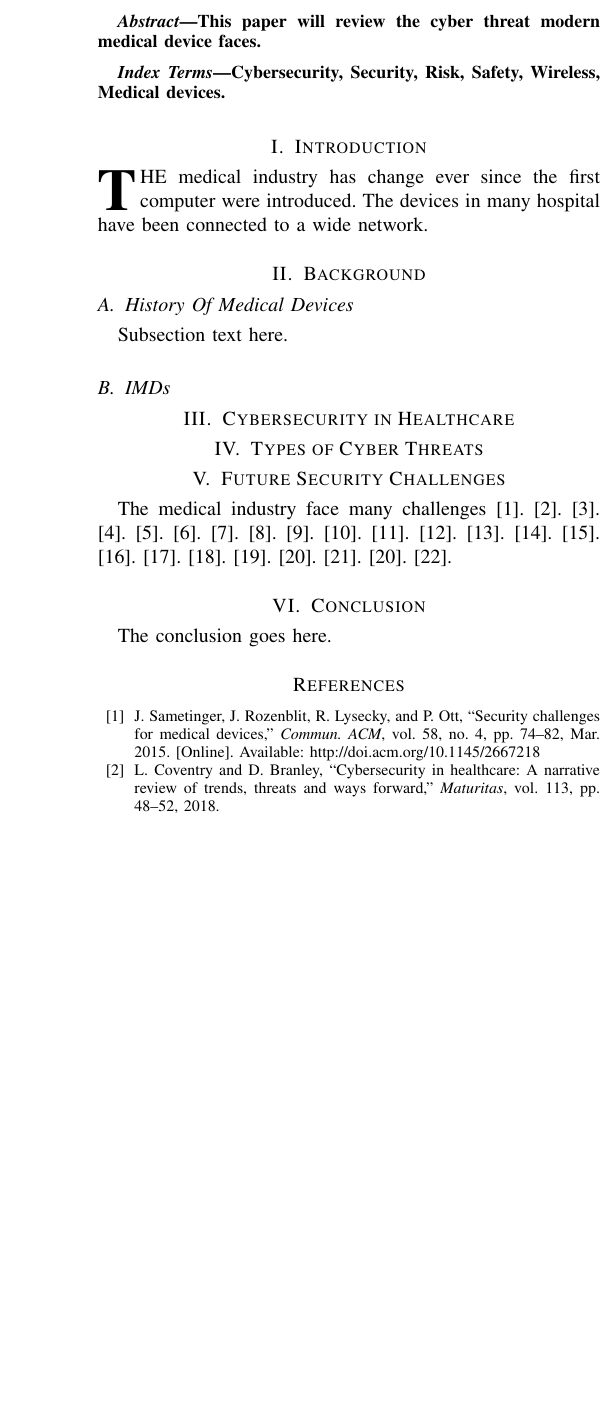
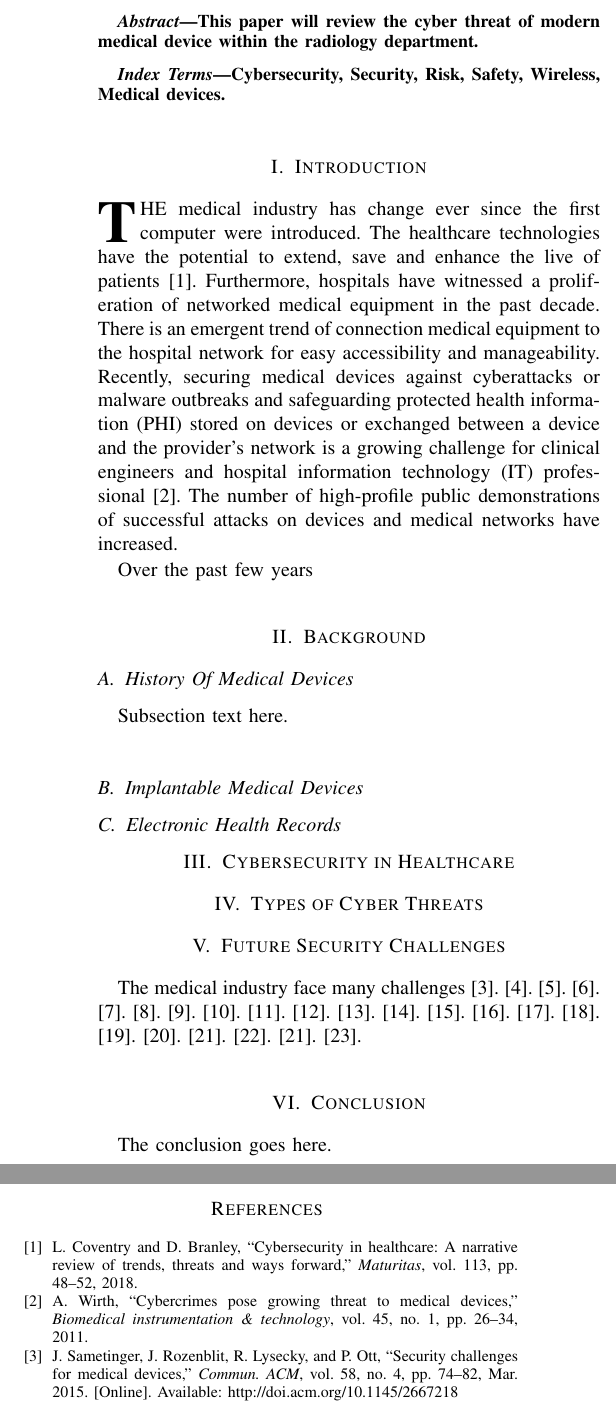
Before and after one commit to 4rthur03/AdvNetworkSecurity, a LaTeX paper (Security Problems With Modern Medical Devices.tex): part of one column of the page before the commit and two parts of the columns of page 1 of 2 after it, the two joined at a grey line, cut so that both start at the same text, the shorter picture padded with empty space. Compiled offline with pdfLaTeX.

Commit message:
Add more to the Introduction section

```diff
--- a/Security Problems With Modern Medical Devices.tex
+++ b/Security Problems With Modern Medical Devices.tex
@@ -85,7 +85,7 @@
 \begin{abstract}
 
 
-	This paper will review the cyber threat modern medical device faces.
+	This paper will review the cyber threat of modern medical device within the radiology department.
 \end{abstract}
 
 % Note that keywords are not normally used for peerreview papers.
@@ -95,12 +95,15 @@ Cybersecurity, Security, Risk, Safety, Wireless, Medical devices.
 
 
 \section{Introduction}
-\IEEEPARstart{T}{he} medical industry has change ever since the first computer were introduced. The devices in many hospital have been connected to a wide network.
+\IEEEPARstart{T}{he} medical industry has change ever since the first computer were introduced. The healthcare technologies have the potential to extend, save and enhance the live of patients \cite{coventry2018cybersecurity}. Furthermore, hospitals have witnessed a proliferation of networked medical equipment in the past decade. There is an emergent trend of connection medical equipment to the hospital network for easy accessibility and manageability. Recently, securing medical devices against cyberattacks or malware outbreaks and safeguarding protected health information (PHI) stored on devices or exchanged between a device and the provider's network is a growing challenge for clinical engineers and hospital information technology (IT) professional \cite{wirth2011cybercrimes}. The number of high-profile public demonstrations of successful attacks on devices and medical networks have increased.
+
+Over the past few years
 
 \section{Background}
 \subsection{History Of Medical Devices}
 Subsection text here.
-\subsection{IMDs}
+\subsection{Implantable Medical Devices}
+\subsection{Electronic Health Records}
 
 
 \section{Cybersecurity in Healthcare}
@@ -110,7 +113,6 @@ Subsection text here.
 \section{Future Security Challenges}
 
 The medical industry face many challenges \cite{Sametinger}.
-\cite{coventry2018cybersecurity}.
 \cite{williams2015cybersecurity}.
 \cite{moses2015lack}.
 \cite{ferrara2019cybersecurity}.
```
Also changed, not shown: reference.bib (+10 -0 lines), Security Problems With Modern Medical Devices.bbl, Security Problems With Modern Medical Devices.pdf, Security Problems With Modern Medical Devices.tex (4 more changed lines), 3 other files.
